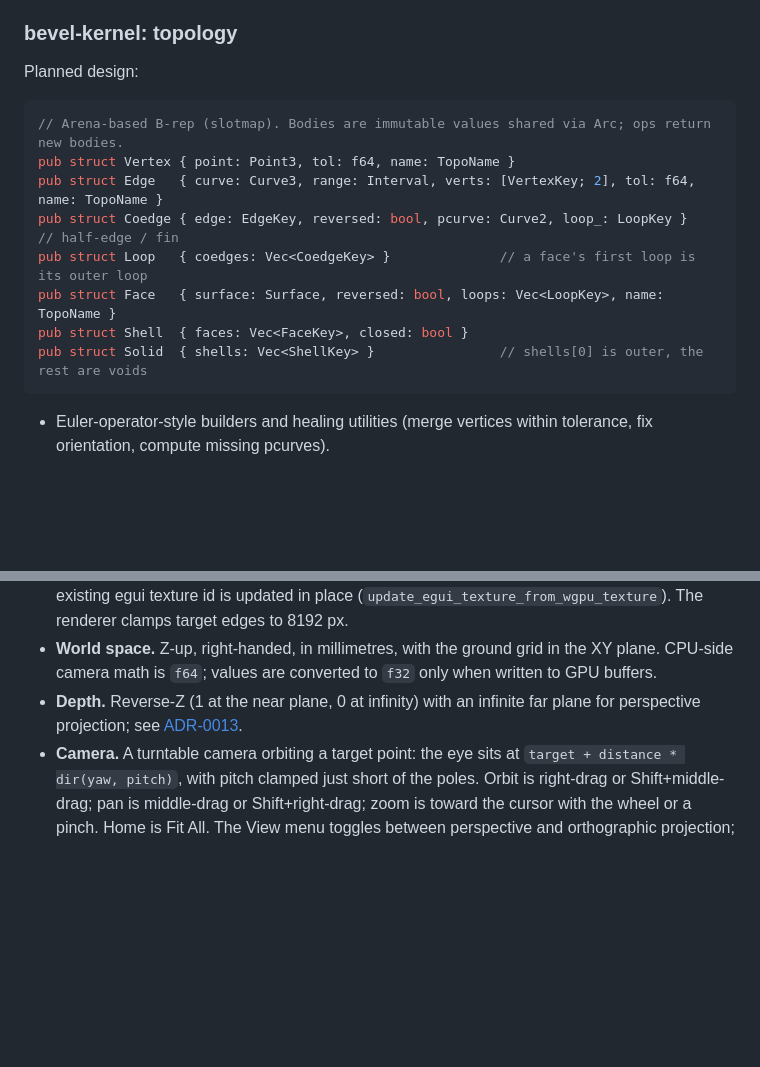
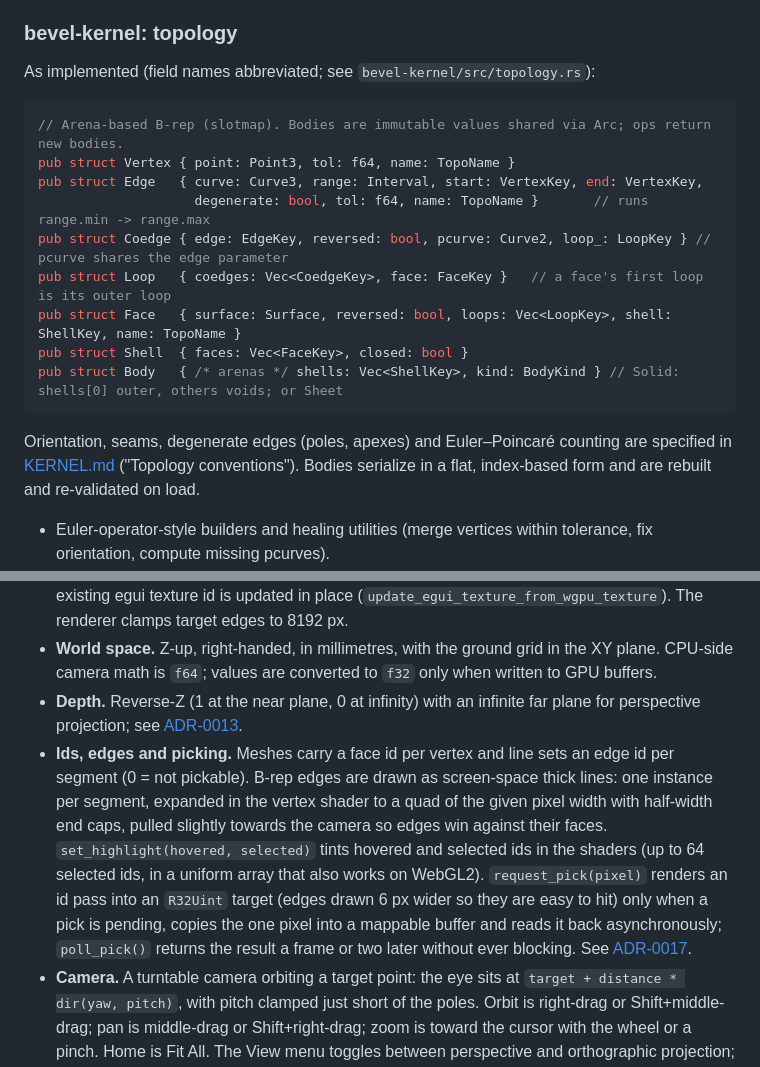
Before and after one commit to Amelavnyt/Bevel, a Markdown page: docs/ARCHITECTURE.md, 2 parts joined by grey strips. GitHub-like rendering; blank space fills up the shorter version.

Commit message:
docs: describe picking and the implemented topology, record ADR-0017
The architecture doc now shows the topology as built and how ids,
thick edges, highlighting and asynchronous picking work. ADR-0017
records the id-buffer picking decision, and the roadmap moves the CPU
ray cast and silhouette edges to Phase 7.

````diff
--- a/docs/ARCHITECTURE.md
+++ b/docs/ARCHITECTURE.md
@@ -111,18 +111,21 @@ pub enum Surface { Plane(Plane), Cylinder(Cylinder), Cone(Cone), Sphere(Sphere),
 
 ### bevel-kernel: topology
 
-Planned design:
+As implemented (field names abbreviated; see `bevel-kernel/src/topology.rs`):
 
 ```rust
 // Arena-based B-rep (slotmap). Bodies are immutable values shared via Arc; ops return new bodies.
 pub struct Vertex { point: Point3, tol: f64, name: TopoName }
-pub struct Edge   { curve: Curve3, range: Interval, verts: [VertexKey; 2], tol: f64, name: TopoName }
-pub struct Coedge { edge: EdgeKey, reversed: bool, pcurve: Curve2, loop_: LoopKey }   // half-edge / fin
-pub struct Loop   { coedges: Vec<CoedgeKey> }              // a face's first loop is its outer loop
-pub struct Face   { surface: Surface, reversed: bool, loops: Vec<LoopKey>, name: TopoName }
+pub struct Edge   { curve: Curve3, range: Interval, start: VertexKey, end: VertexKey,
+                    degenerate: bool, tol: f64, name: TopoName }       // runs range.min -> range.max
+pub struct Coedge { edge: EdgeKey, reversed: bool, pcurve: Curve2, loop_: LoopKey } // pcurve shares the edge parameter
+pub struct Loop   { coedges: Vec<CoedgeKey>, face: FaceKey }   // a face's first loop is its outer loop
+pub struct Face   { surface: Surface, reversed: bool, loops: Vec<LoopKey>, shell: ShellKey, name: TopoName }
 pub struct Shell  { faces: Vec<FaceKey>, closed: bool }
-pub struct Solid  { shells: Vec<ShellKey> }                // shells[0] is outer, the rest are voids
+pub struct Body   { /* arenas */ shells: Vec<ShellKey>, kind: BodyKind } // Solid: shells[0] outer, others voids; or Sheet
 ```
+
+Orientation, seams, degenerate edges (poles, apexes) and Euler–Poincaré counting are specified in [KERNEL.md](KERNEL.md) ("Topology conventions"). Bodies serialize in a flat, index-based form and are rebuilt and re-validated on load.
 
 - Euler-operator-style builders and healing utilities (merge vertices within tolerance, fix orientation, compute missing pcurves).
 - `validate(&Body) -> Vec<Issue>` checks closed 2-manifold shells, consistent orientation, loop closure, pcurve and 3D curve agreement, vertices on their edges, Euler-Poincare and, in debug and tests only, absence of self-intersections.
@@ -341,6 +344,7 @@ This describes what the code does today.
 - **Hand-off to egui.** `bevel-app` (`viewport.rs`) calls the renderer each frame with the viewport size in pixels and the camera, then registers the resolved texture with egui's wgpu renderer (`register_native_texture`). When the targets are recreated, for example after a resize, the existing egui texture id is updated in place (`update_egui_texture_from_wgpu_texture`). The renderer clamps target edges to 8192 px.
 - **World space.** Z-up, right-handed, in millimetres, with the ground grid in the XY plane. CPU-side camera math is `f64`; values are converted to `f32` only when written to GPU buffers.
 - **Depth.** Reverse-Z (1 at the near plane, 0 at infinity) with an infinite far plane for perspective projection; see [ADR-0013](DECISIONS.md#adr-0013-z-up-world-and-reverse-z-depth).
+- **Ids, edges and picking.** Meshes carry a face id per vertex and line sets an edge id per segment (0 = not pickable). B-rep edges are drawn as screen-space thick lines: one instance per segment, expanded in the vertex shader to a quad of the given pixel width with half-width end caps, pulled slightly towards the camera so edges win against their faces. `set_highlight(hovered, selected)` tints hovered and selected ids in the shaders (up to 64 selected ids, in a uniform array that also works on WebGL2). `request_pick(pixel)` renders an id pass into an `R32Uint` target (edges drawn 6 px wider so they are easy to hit) only when a pick is pending, copies the one pixel into a mappable buffer and reads it back asynchronously; `poll_pick()` returns the result a frame or two later without ever blocking. See [ADR-0017](DECISIONS.md#adr-0017-picking-through-an-id-buffer-read-back-asynchronously).
 - **Camera.** A turntable camera orbiting a target point: the eye sits at `target + distance * dir(yaw, pitch)`, with pitch clamped just short of the poles. Orbit is right-drag or Shift+middle-drag; pan is middle-drag or Shift+right-drag; zoom is toward the cursor with the wheel or a pinch. Home is Fit All. The View menu toggles between perspective and orthographic projection; the orthographic view height matches what the perspective view shows at the target distance, so switching keeps the framing.
 
 ## App and UI (bevel-app, bevel-ui)
````
Also changed, not shown: docs/DECISIONS.md (+11 -0 lines), docs/ROADMAP.md (+2 -0 lines).
